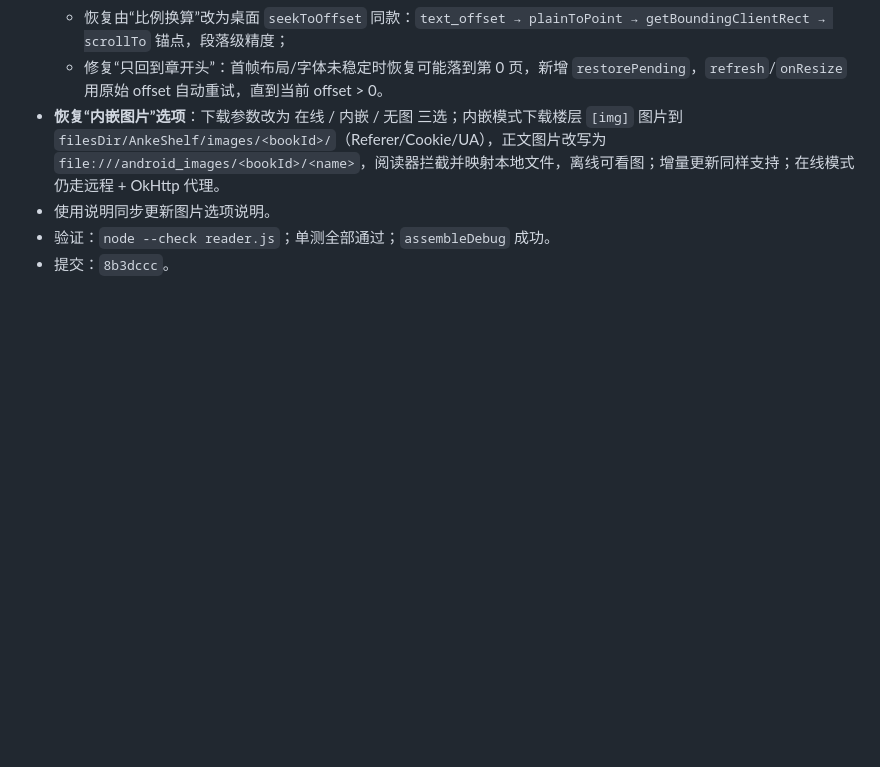
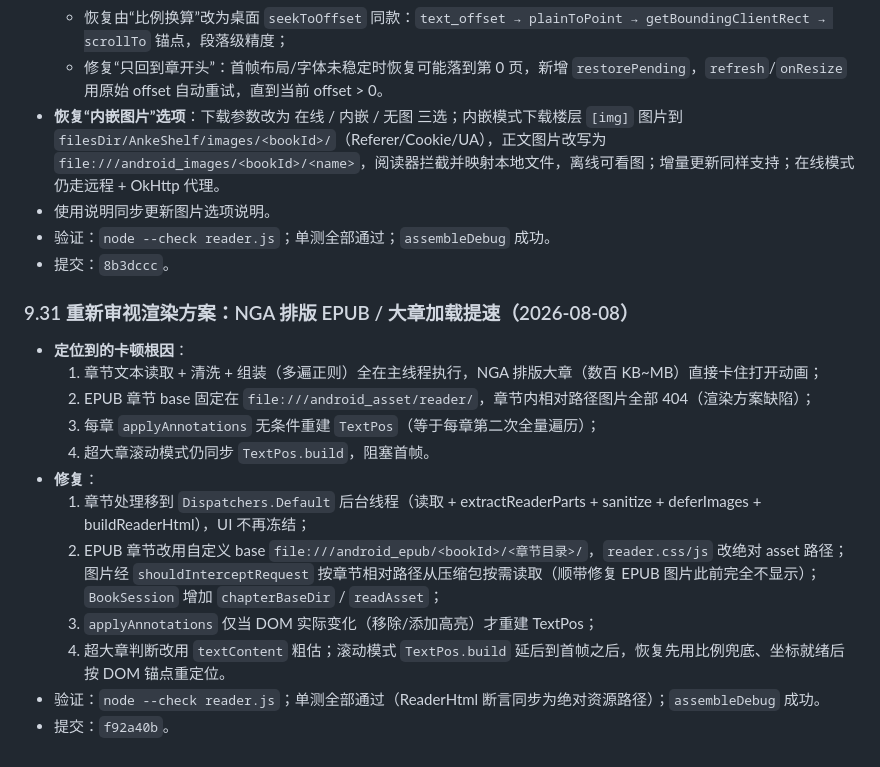
Before and after one commit to gighi-947/anke-shelf, a Markdown page: AnkeShelf_DevLog.md, the part around the change. GitHub-like rendering; blank space fills up the shorter version.

Commit message:
docs: 开发日志补记渲染方案重构提交 hash

```diff
--- a/AnkeShelf_DevLog.md
+++ b/AnkeShelf_DevLog.md
@@ -791,3 +791,18 @@ $adb='D:\Codex\project1\.tools\android-sdk\platform-tools\adb.exe'
 - 使用说明同步更新图片选项说明。
 - 验证：`node --check reader.js`；单测全部通过；`assembleDebug` 成功。
 - 提交：`8b3dccc`。
+
+### 9.31 重新审视渲染方案：NGA 排版 EPUB / 大章加载提速（2026-08-08）
+
+- **定位到的卡顿根因**：
+  1. 章节文本读取 + 清洗 + 组装（多遍正则）全在主线程执行，NGA 排版大章（数百 KB~MB）直接卡住打开动画；
+  2. EPUB 章节 base 固定在 `file:///android_asset/reader/`，章节内相对路径图片全部 404（渲染方案缺陷）；
+  3. 每章 `applyAnnotations` 无条件重建 `TextPos`（等于每章第二次全量遍历）；
+  4. 超大章滚动模式仍同步 `TextPos.build`，阻塞首帧。
+- **修复**：
+  1. 章节处理移到 `Dispatchers.Default` 后台线程（读取 + extractReaderParts + sanitize + deferImages + buildReaderHtml），UI 不再冻结；
+  2. EPUB 章节改用自定义 base `file:///android_epub/<bookId>/<章节目录>/`，`reader.css/js` 改绝对 asset 路径；图片经 `shouldInterceptRequest` 按章节相对路径从压缩包按需读取（顺带修复 EPUB 图片此前完全不显示）；`BookSession` 增加 `chapterBaseDir` / `readAsset`；
+  3. `applyAnnotations` 仅当 DOM 实际变化（移除/添加高亮）才重建 TextPos；
+  4. 超大章判断改用 `textContent` 粗估；滚动模式 `TextPos.build` 延后到首帧之后，恢复先用比例兜底、坐标就绪后按 DOM 锚点重定位。
+- 验证：`node --check reader.js`；单测全部通过（ReaderHtml 断言同步为绝对资源路径）；`assembleDebug` 成功。
+- 提交：`f92a40b`。
```
